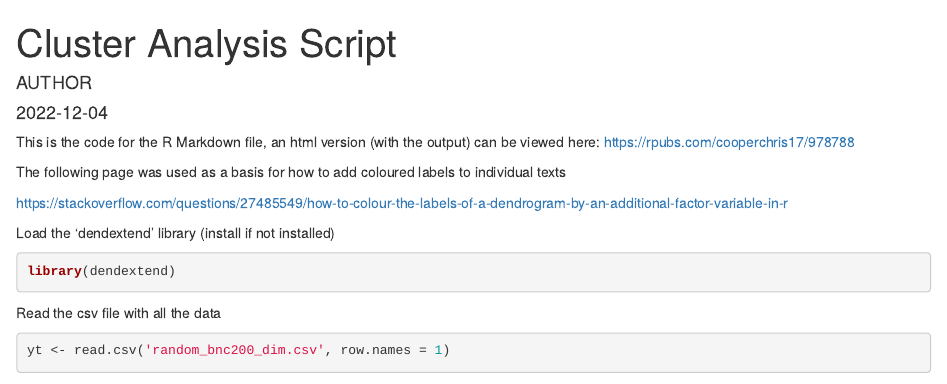
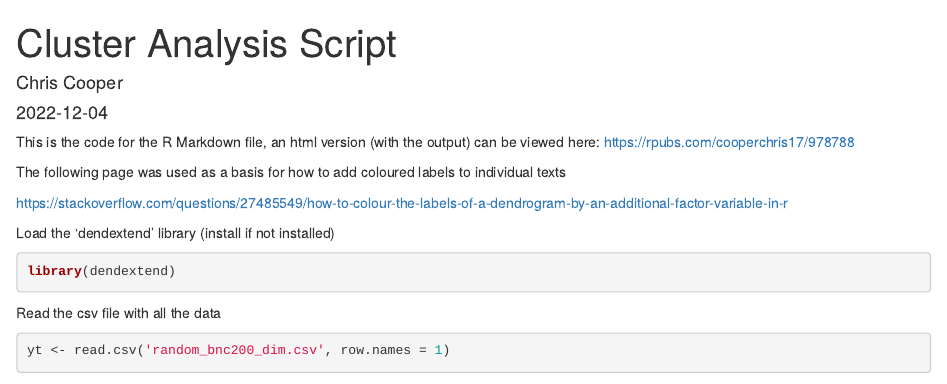
Before and after one commit to cooperchris17/md_cluster_pilot, an R Markdown document (c_cluster_analysis/a_cluster_analysis.Rmd): the page in a window 1100 px wide, from its top. Rendered offline with R 4.5, knitr and Pandoc, with nearby package versions; some code elsewhere in the file could not run offline.

Commit message:
Update a_cluster_analysis.Rmd

```diff
--- a/c_cluster_analysis/a_cluster_analysis.Rmd
+++ b/c_cluster_analysis/a_cluster_analysis.Rmd
@@ -1,6 +1,6 @@
 ---
 title: "Cluster Analysis Script"
-author: "AUTHOR"
+author: "Chris Cooper"
 date: "2022-12-04"
 output: html_document
 ---
```
